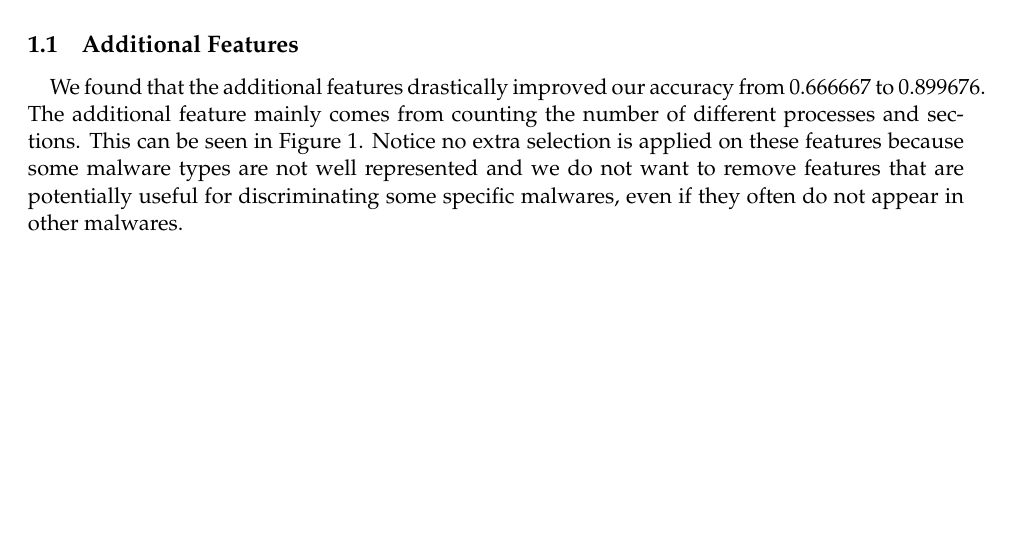
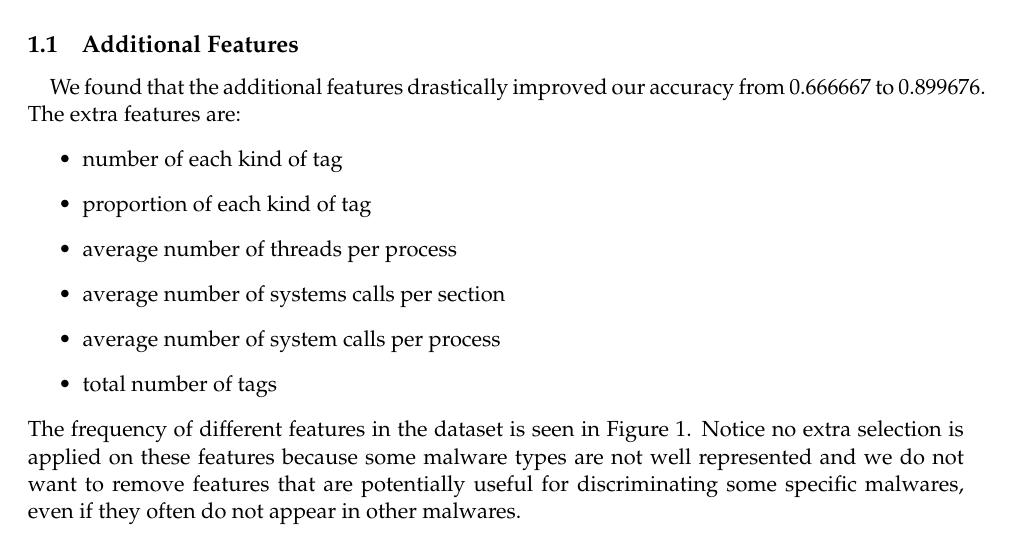
Before and after one commit to tongbaojia/pubcs181, a LaTeX document (p2/Practical2 writeup.tex): part of page 1 of 4 before the commit and part of page 1 of 5 after it, cut so that both start at the same text, the shorter picture padded with empty space. Compiled offline with pdfLaTeX.

Commit message:
Added list of extra features

```diff
--- a/p2/Practical2 writeup.tex
+++ b/p2/Practical2 writeup.tex
@@ -16,7 +16,17 @@ We found it helpful to preprocess the data before using it to train the model by
 
 \subsection{Additional Features}
 \paragraph{}
-We found that the additional features drastically improved our accuracy from 0.666667 to 0.899676. The additional feature mainly comes from counting the number of different processes and sections. This can be seen in Figure~\ref{fig:Features}. Notice no extra selection is applied on these features because some malware types are not well represented and we do not want to remove features that are potentially useful for discriminating some specific malwares, even if they often do not appear in other malwares.
+We found that the additional features drastically improved our accuracy from 0.666667 to 0.899676.
+The extra features are:
+\begin{itemize}
+\item number of each kind of tag
+\item proportion of each kind of tag
+\item average number of threads per process
+\item average number of systems calls per section
+\item average number of system calls per process
+ \item total number of tags
+ \end{itemize}
+The frequency of different features in the dataset is seen in Figure~\ref{fig:Features}. Notice no extra selection is applied on these features because some malware types are not well represented and we do not want to remove features that are potentially useful for discriminating some specific malwares, even if they often do not appear in other malwares.
 
 
 \subsection{Handling data}
```
Also changed, not shown: p2/Practical2 writeup.pdf.
